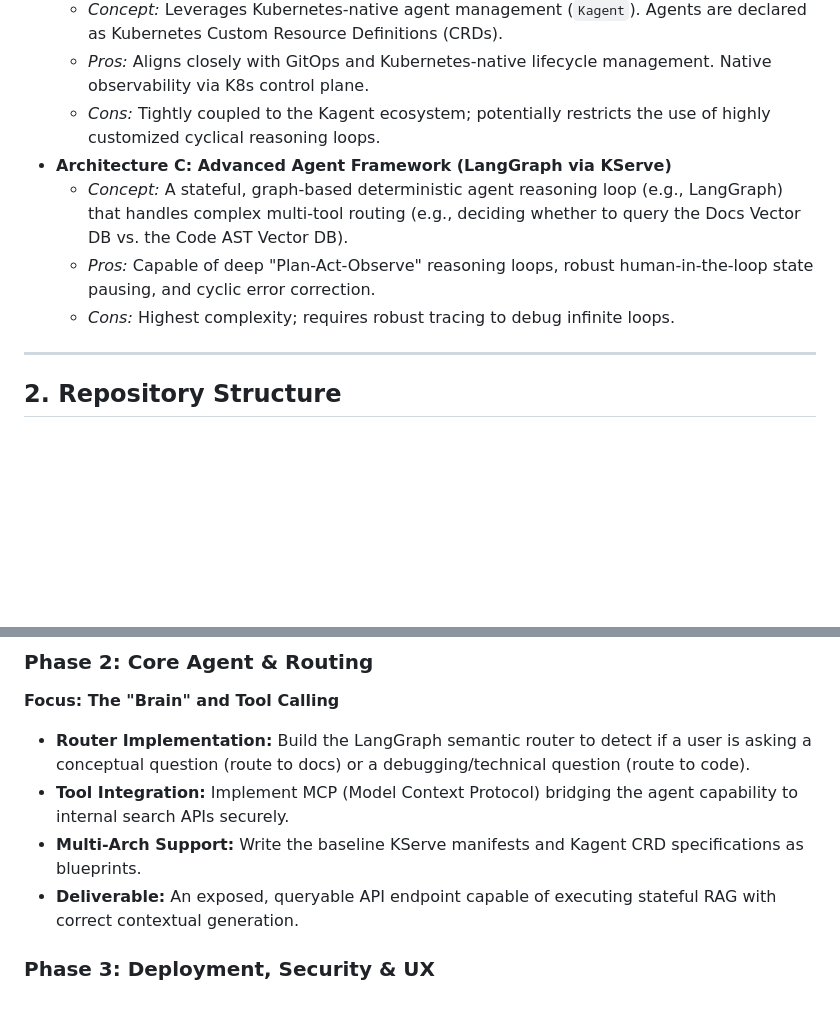
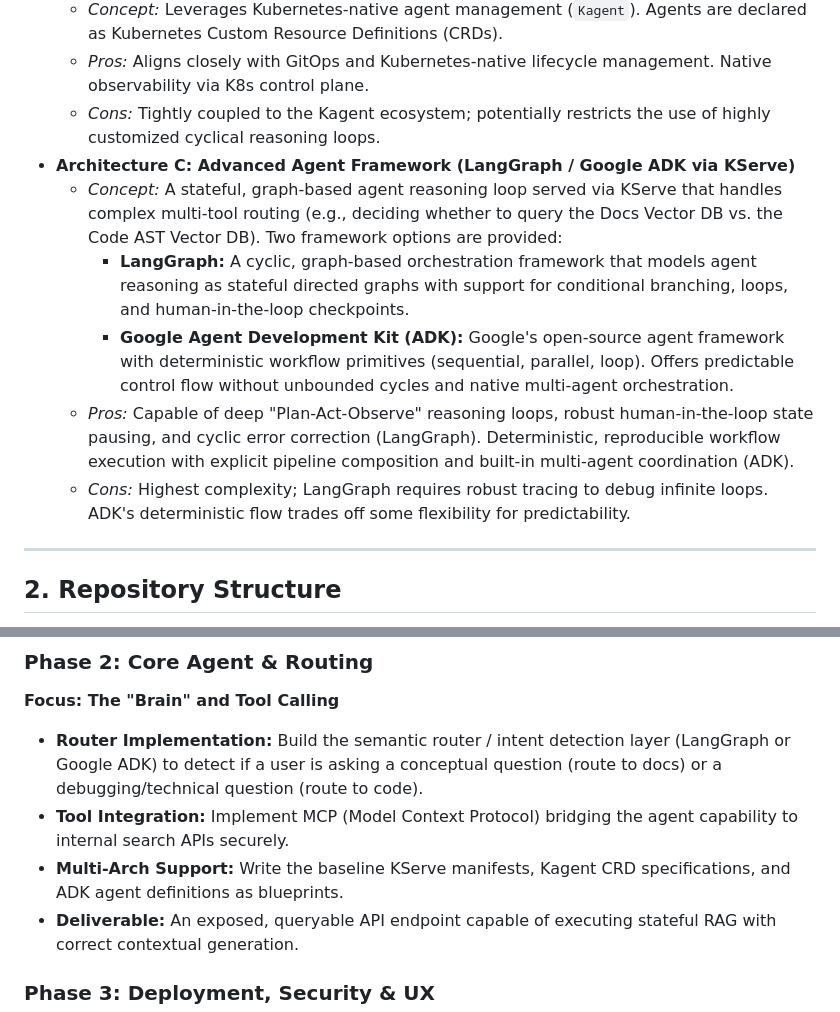
Before and after one commit to kubeflow/docs-agent, a Markdown page: gsoc2026_agentic_rag.md, 2 parts joined by grey strips. GitHub-like rendering; blank space fills up the shorter version.

Commit message:
Add ADK
Signed-off-by: Tarek Abouzeid <tarek.abouzeid91@gmail.com>

```diff
--- a/gsoc2026_agentic_rag.md
+++ b/gsoc2026_agentic_rag.md
@@ -25,10 +25,12 @@ While we will provide documentation and scaffolding for all three, **Architectur
     *   *Concept:* Leverages Kubernetes-native agent management (`Kagent`). Agents are declared as Kubernetes Custom Resource Definitions (CRDs).
     *   *Pros:* Aligns closely with GitOps and Kubernetes-native lifecycle management. Native observability via K8s control plane.
     *   *Cons:* Tightly coupled to the Kagent ecosystem; potentially restricts the use of highly customized cyclical reasoning loops.
-*   **Architecture C: Advanced Agent Framework (LangGraph via KServe)**
-    *   *Concept:* A stateful, graph-based deterministic agent reasoning loop (e.g., LangGraph) that handles complex multi-tool routing (e.g., deciding whether to query the Docs Vector DB vs. the Code AST Vector DB).
-    *   *Pros:* Capable of deep "Plan-Act-Observe" reasoning loops, robust human-in-the-loop state pausing, and cyclic error correction.
-    *   *Cons:* Highest complexity; requires robust tracing to debug infinite loops.
+*   **Architecture C: Advanced Agent Framework (LangGraph / Google ADK via KServe)**
+    *   *Concept:* A stateful, graph-based agent reasoning loop served via KServe that handles complex multi-tool routing (e.g., deciding whether to query the Docs Vector DB vs. the Code AST Vector DB). Two framework options are provided:
+        *   **LangGraph:** A cyclic, graph-based orchestration framework that models agent reasoning as stateful directed graphs with support for conditional branching, loops, and human-in-the-loop checkpoints.
+        *   **Google Agent Development Kit (ADK):** Google's open-source agent framework with deterministic workflow primitives (sequential, parallel, loop). Offers predictable control flow without unbounded cycles and native multi-agent orchestration.
+    *   *Pros:* Capable of deep "Plan-Act-Observe" reasoning loops, robust human-in-the-loop state pausing, and cyclic error correction (LangGraph). Deterministic, reproducible workflow execution with explicit pipeline composition and built-in multi-agent coordination (ADK).
+    *   *Cons:* Highest complexity; LangGraph requires robust tracing to debug infinite loops. ADK's deterministic flow trades off some flexibility for predictability.
 
 ---
 
@@ -75,9 +77,9 @@ kubeflow/docs-agent/
 
 ### Phase 2: Core Agent & Routing
 **Focus: The "Brain" and Tool Calling**
-*   **Router Implementation:** Build the LangGraph semantic router to detect if a user is asking a conceptual question (route to docs) or a debugging/technical question (route to code).
+*   **Router Implementation:** Build the semantic router / intent detection layer (LangGraph or Google ADK) to detect if a user is asking a conceptual question (route to docs) or a debugging/technical question (route to code).
 *   **Tool Integration:** Implement MCP (Model Context Protocol) bridging the agent capability to internal search APIs securely.
-*   **Multi-Arch Support:** Write the baseline KServe manifests and Kagent CRD specifications as blueprints.
+*   **Multi-Arch Support:** Write the baseline KServe manifests, Kagent CRD specifications, and ADK agent definitions as blueprints.
 *   **Deliverable:** An exposed, queryable API endpoint capable of executing stateful RAG with correct contextual generation.
 
 ### Phase 3: Deployment, Security & UX
```
